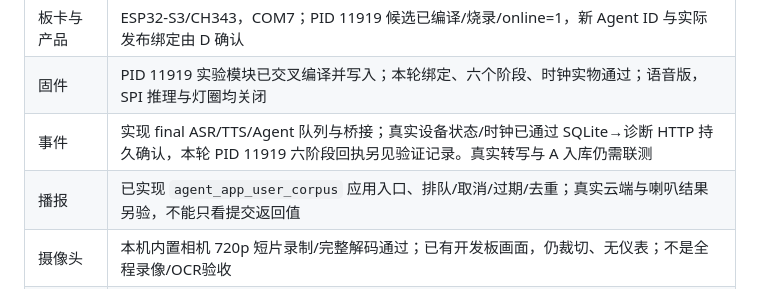
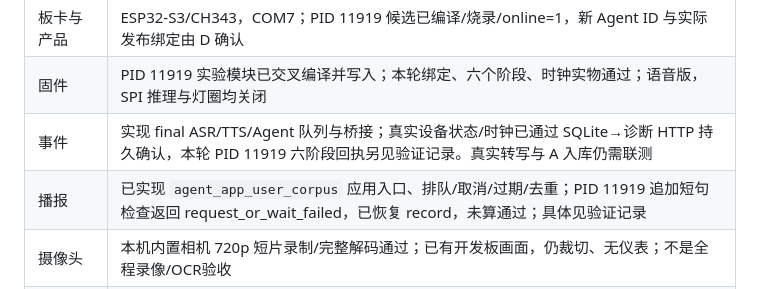
Before and after one commit to Stone-padadin/intercity-interview-coach, a Markdown page: b/lab/D-HANDOFF.md, the part around the change. Rendered like a GitHub page.

```diff
--- a/b/lab/D-HANDOFF.md
+++ b/b/lab/D-HANDOFF.md
@@ -13,7 +13,7 @@
 | 板卡与产品 | ESP32-S3/CH343，COM7；PID 11919 候选已编译/烧录/online=1，新 Agent ID 与实际发布绑定由 D 确认 |
 | 固件 | PID 11919 实验模块已交叉编译并写入；本轮绑定、六个阶段、时钟实物通过；语音版，SPI 推理与灯圈均关闭 |
 | 事件 | 实现 final ASR/TTS/Agent 队列与桥接；真实设备状态/时钟已通过 SQLite→诊断 HTTP 持久确认，本轮 PID 11919 六阶段回执另见验证记录。真实转写与 A 入库仍需联测 |
-| 播报 | 已实现 `agent_app_user_corpus` 应用入口、排队/取消/过期/去重；真实云端与喇叭结果另验，不能只看提交返回值 |
+| 播报 | 已实现 `agent_app_user_corpus` 应用入口、排队/取消/过期/去重；PID 11919 追加短句检查返回 request_or_wait_failed，已恢复 record，未算通过；具体见验证记录 |
 | 摄像头 | 本机内置相机 720p 短片录制/完整解码通过；已有开发板画面，仍裁切、无仪表；不是全程录像/OCR验收 |
 | 网络 | 用户已确认场馆配网成功、小程序在线；COM7 重连后桥接正常，语音上下行仍须单独验证 |
 | 平台与证据分析 | D 已提供新产品；角色发布/实际语音效果、知识库、多模态证据分析和平台设备能力仍分项验收，B 未代 D 发布平台角色 |
```
Also changed, not shown: b/lab/VALIDATION.md (+4 -0 lines).
